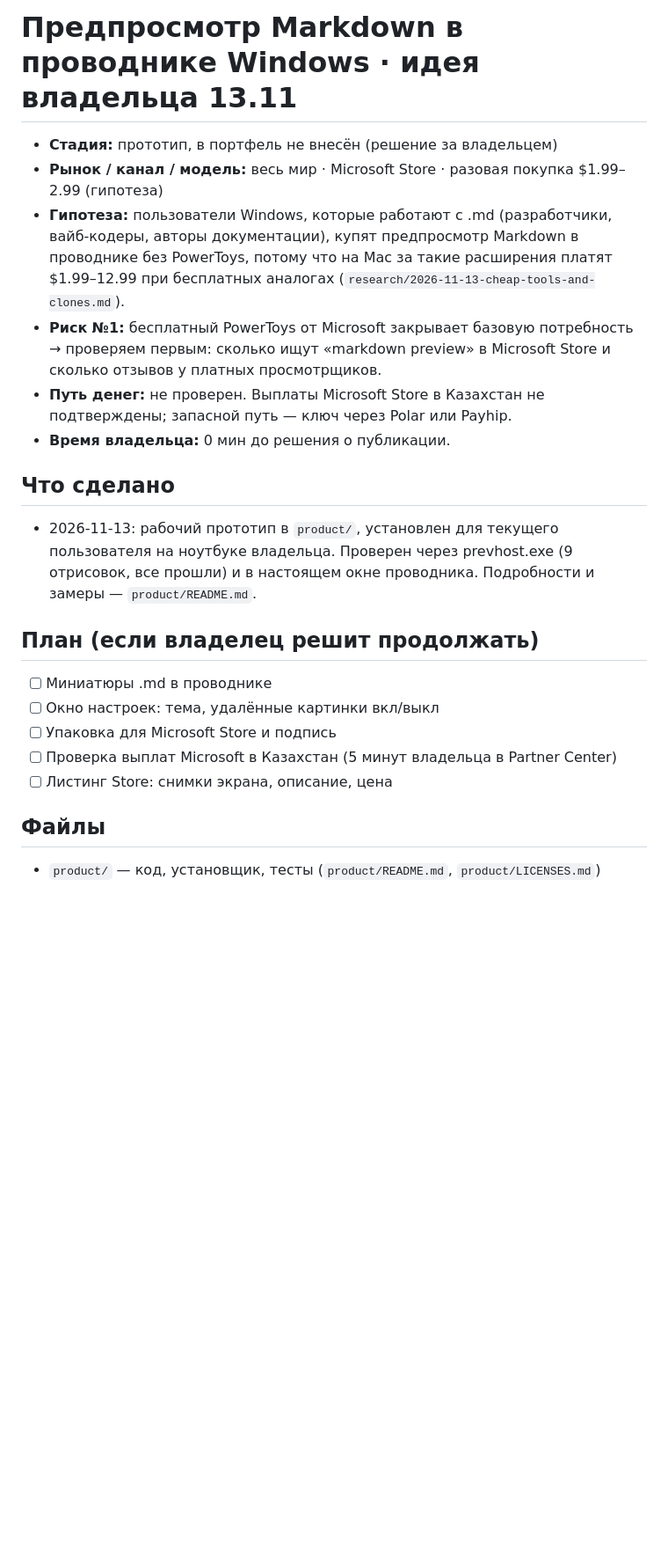
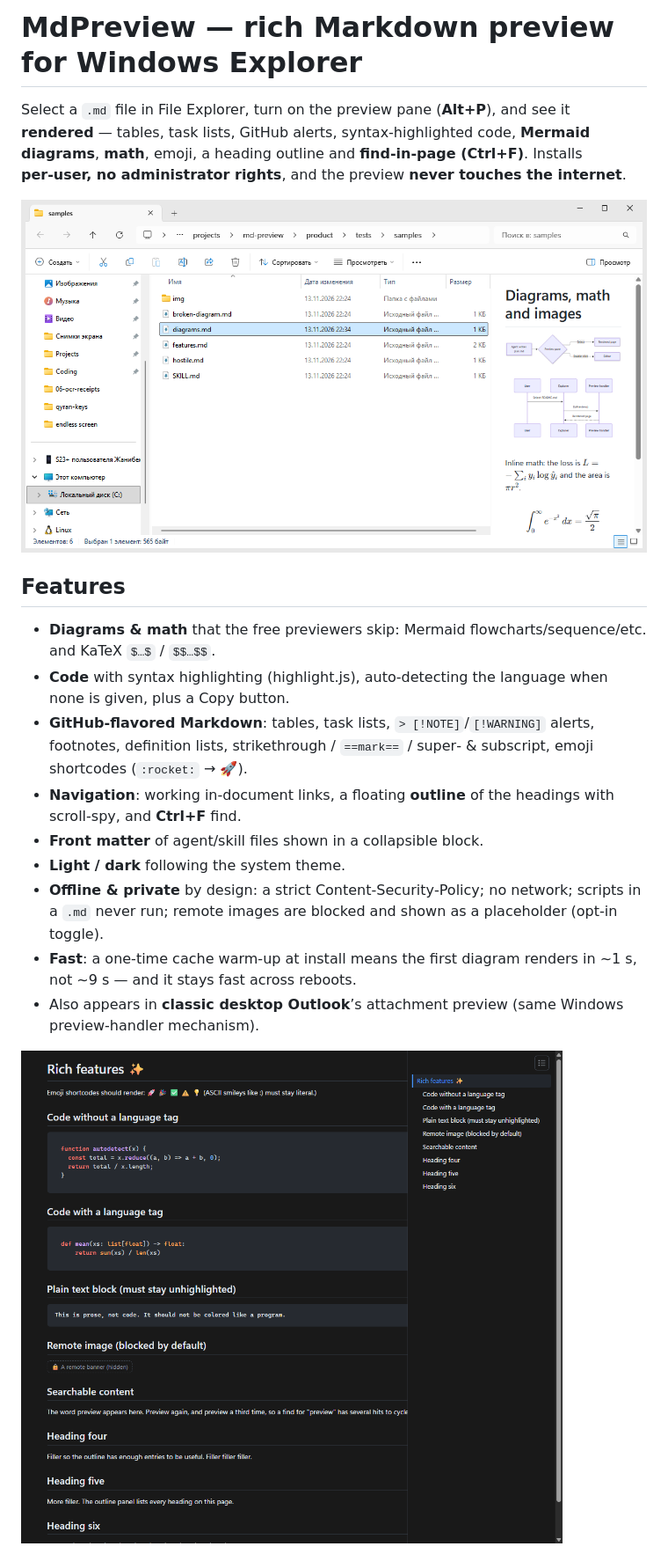
Before and after one commit to Zhanibek55/md-preview, a Markdown page: README.md, the part around one of its changes. Shown at 88% size. GitHub-like rendering; pictures changed too: docs/explorer.png (added), docs/features-dark.png (added); blank space fills up the shorter version.

```diff
--- a/README.md
+++ b/README.md
@@ -1,21 +1,26 @@
-# Предпросмотр Markdown в проводнике Windows · идея владельца 13.11
+# MdPreview — rich Markdown preview for Windows Explorer
 
-- **Стадия:** прототип, в портфель не внесён (решение за владельцем)
-- **Рынок / канал / модель:** весь мир · Microsoft Store · разовая покупка $1.99–2.99 (гипотеза)
-- **Гипотеза:** пользователи Windows, которые работают с .md (разработчики, вайб-кодеры, авторы документации), купят предпросмотр Markdown в проводнике без PowerToys, потому что на Mac за такие расширения платят $1.99–12.99 при бесплатных аналогах (`research/2026-11-13-cheap-tools-and-clones.md`).
-- **Риск №1:** бесплатный PowerToys от Microsoft закрывает базовую потребность → проверяем первым: сколько ищут «markdown preview» в Microsoft Store и сколько отзывов у платных просмотрщиков.
-- **Путь денег:** не проверен. Выплаты Microsoft Store в Казахстан не подтверждены; запасной путь — ключ через Polar или Payhip.
-- **Время владельца:** 0 мин до решения о публикации.
+Select a `.md` file in File Explorer, turn on the preview pane (**Alt+P**), and see it **rendered** —
+tables, task lists, GitHub alerts, syntax‑highlighted code, **Mermaid diagrams**, **math**, emoji,
+a heading outline and **find‑in‑page (Ctrl+F)**. Installs **per‑user, no administrator rights**, and
+the preview **never touches the internet**.
 
-## Что сделано
-- 2026-11-13: рабочий прототип в `product/`, установлен для текущего пользователя на ноутбуке владельца. Проверен через prevhost.exe (9 отрисовок, все прошли) и в настоящем окне проводника. Подробности и замеры — `product/README.md`.
+![MdPreview in Windows Explorer](docs/explorer.png)
 
-## План (если владелец решит продолжать)
-- [ ] Миниатюры .md в проводнике
-- [ ] Окно настроек: тема, удалённые картинки вкл/выкл
-- [ ] Упаковка для Microsoft Store и подпись
-- [ ] Проверка выплат Microsoft в Казахстан (5 минут владельца в Partner Center)
-- [ ] Листинг Store: снимки экрана, описание, цена
+## Features
 
-## Файлы
-- `product/` — код, установщик, тесты (`product/README.md`, `product/LICENSES.md`)
+- **Diagrams & math** that the free previewers skip: Mermaid flowcharts/sequence/etc. and KaTeX `$…$` / `$$…$$`.
+- **Code** with syntax highlighting (highlight.js), auto‑detecting the language when none is given, plus a Copy button.
+- **GitHub‑flavored Markdown**: tables, task lists, `> [!NOTE]`/`[!WARNING]` alerts, footnotes, definition lists,
+  strikethrough / `==mark==` / super‑ & subscript, emoji shortcodes (`:rocket:` → 🚀).
+- **Navigation**: working in‑document links, a floating **outline** of the headings with scroll‑spy, and **Ctrl+F** find.
+- **Front matter** of agent/skill files shown in a collapsible block.
+- **Light / dark** following the system theme.
+- **Offline & private** by design: a strict Content‑Security‑Policy; no network; scripts in a `.md` never run;
+  remote images are blocked and shown as a placeholder (opt‑in toggle).
+- **Fast**: a one‑time cache warm‑up at install means the first diagram renders in ~1 s, not ~9 s — and it stays
+  fast across reboots.
+- Also appears in **classic desktop Outlook**’s attachment preview (same Windows preview‑handler mechanism).
+
+![Dark theme: emoji, auto-highlight, hidden remote image, outline](docs/features-dark.png)
+
```
Also changed, not shown: other parts of README.md (+56 -0 lines), publish/announce.md (added, +52 -0 lines), publish/microsoft-store.md (added, +42 -0 lines), publish/release-checklist.md (added, +60 -0 lines), 1 other file.
